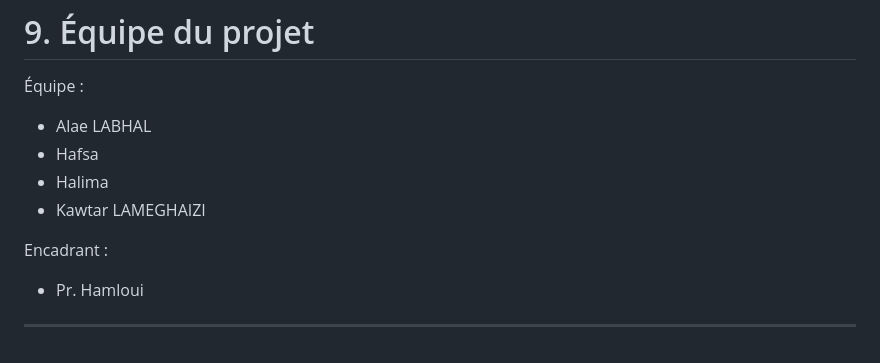
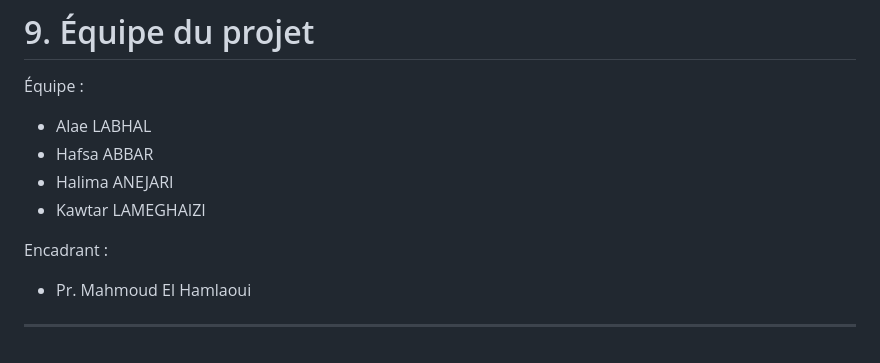
Before and after one commit to ENSIAS-MEH/development-platform-geeks_team, a Markdown page: README.md, the part around the change. Drawn GitHub-style.

Commit message:
Update team member names and supervisor title

```diff
--- a/README.md
+++ b/README.md
@@ -278,11 +278,11 @@ TechHub vise à devenir **une plateforme centrale pour l’écosystème tech ét
 Équipe :
 
 * Alae LABHAL
-* Hafsa
-* Halima
+* Hafsa ABBAR
+* Halima ANEJARI
 * Kawtar LAMEGHAIZI
 
 Encadrant :
 
-* Pr. Hamloui
+* Pr. Mahmoud El Hamlaoui
 ---
```
